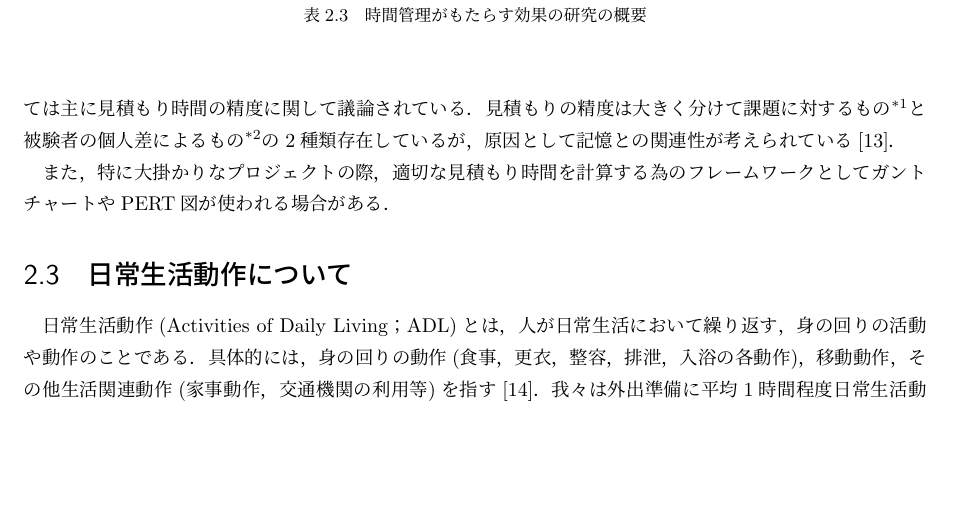
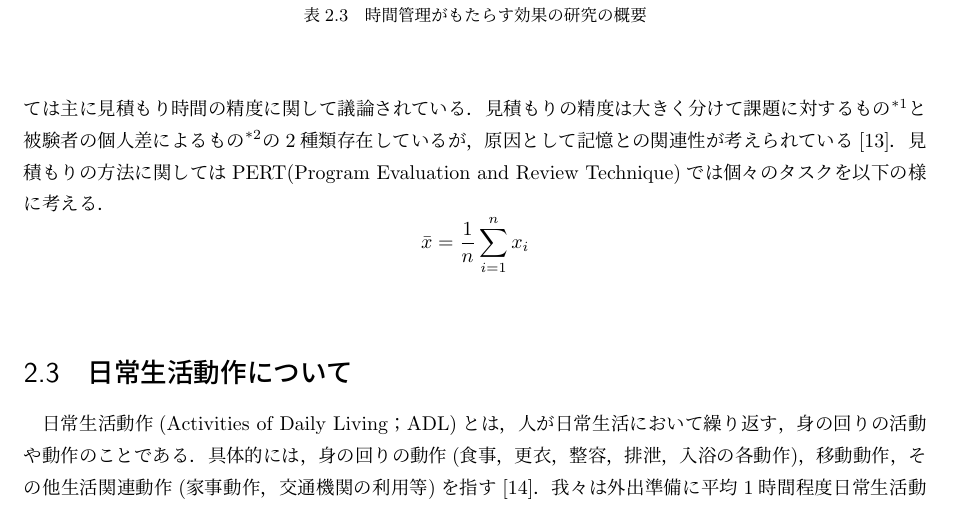
Before and after one commit to surueSK/Wellcomp, a LaTeX thesis (grad-pro/論文・発表資料/論文/suke/all.tex, which reads grad-pro/論文・発表資料/論文/suke/2.tex): part of page 10 of 25, cut so that both start at the same text, the shorter picture padded with empty space. Compiled offline with pLaTeX and dvipdfmx; a LaTeX package or settings file that is missing is left out.

Commit message:
さらっと流す。計算式は追って調整。

```diff
--- a/grad-pro/論文・発表資料/論文/suke/2.tex
+++ b/grad-pro/論文・発表資料/論文/suke/2.tex
@@ -50,8 +50,8 @@ Claessens et al. は，先行研究の定義を俯瞰した上で，時間管理
 時間管理能力に関しては主に見積もり時間の精度に関して議論されている．
 見積もりの精度は大きく分けて課題に対するもの\footnote{与えられた課題の時間 \cite{Roy2008}や経験の有無\cite{Roy2007}}と被験者の個人差によるもの\footnote{時間評価における知覚時間の歪み\cite{Oguro1961}\cite{Murakami2016}}の2種類存在しているが，
 原因として記憶との関連性が考えられている\cite{Roy2005}．
-
-また，特に大掛かりなプロジェクトの際，適切な見積もり時間を計算する為のフレームワークとしてガントチャートやPERT図が使われる場合がある．%要調査！！！
+見積もりの方法に関してはPERT(Program Evaluation and Review Technique)では個々のタスクを以下の様に考える．
+\[ \bar{x}=\frac{1}{n}\displaystyle\sum_{i=1}^{n}x_{i}\]　%数式をこれから合わせよう。
 
 \section{日常生活動作について}
 日常生活動作(Activities of Daily Living；ADL)とは，人が日常生活において繰り返す，身の回りの活動や動作のことである．具体的には，身の回りの動作(食事，更衣，整容，排泄，入浴の各動作)，移動動作，その他生活関連動作(家事動作，交通機関の利用等)を指す\cite{Sakai2003}．我々は外出準備に平均1時間程度日常生活動作を複数こなしている\cite{duhouse}．本研究では「起床時から外出時刻までに外出準備として行われる日常生活動作」とする．
```
Also changed, not shown: grad-pro/論文・発表資料/論文/suke/all.pdf.
